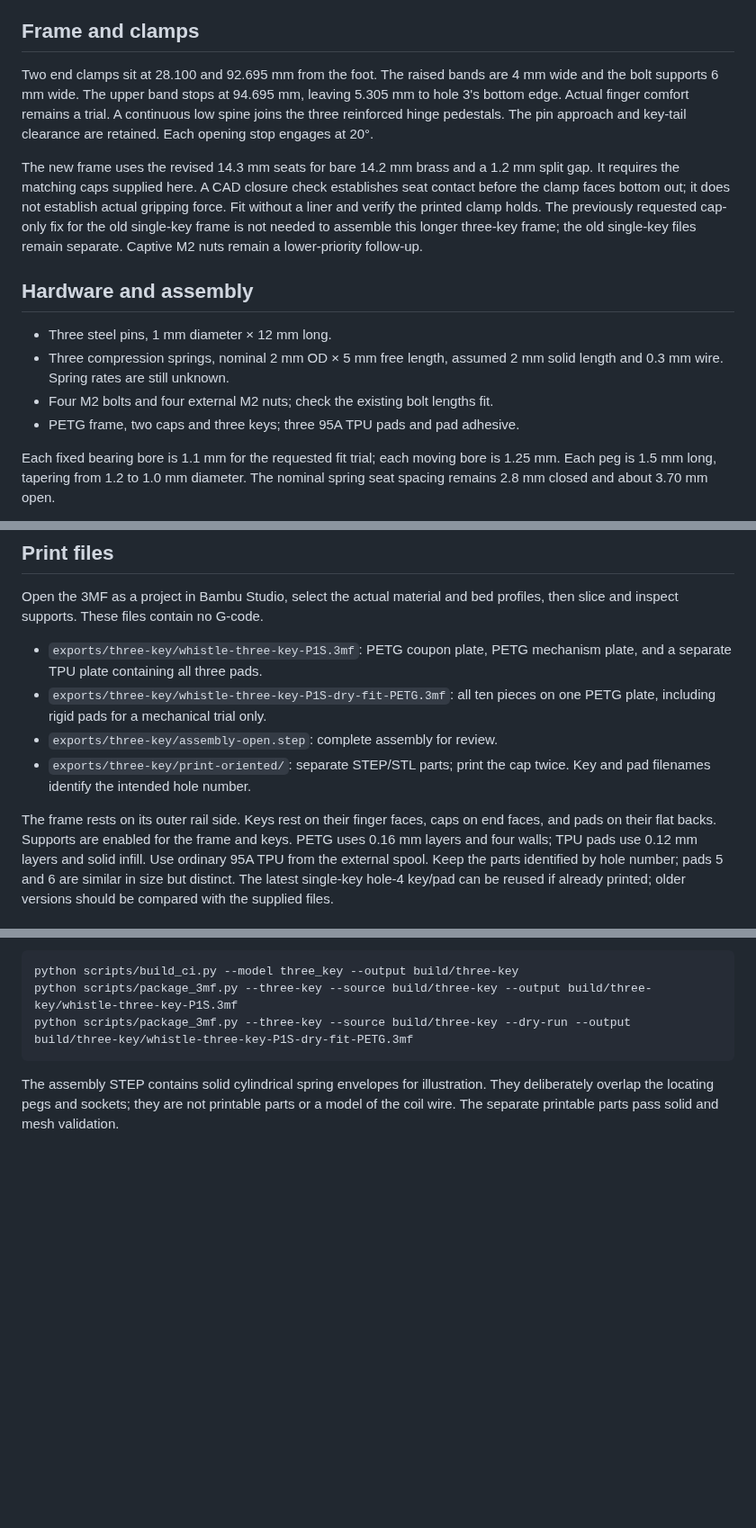
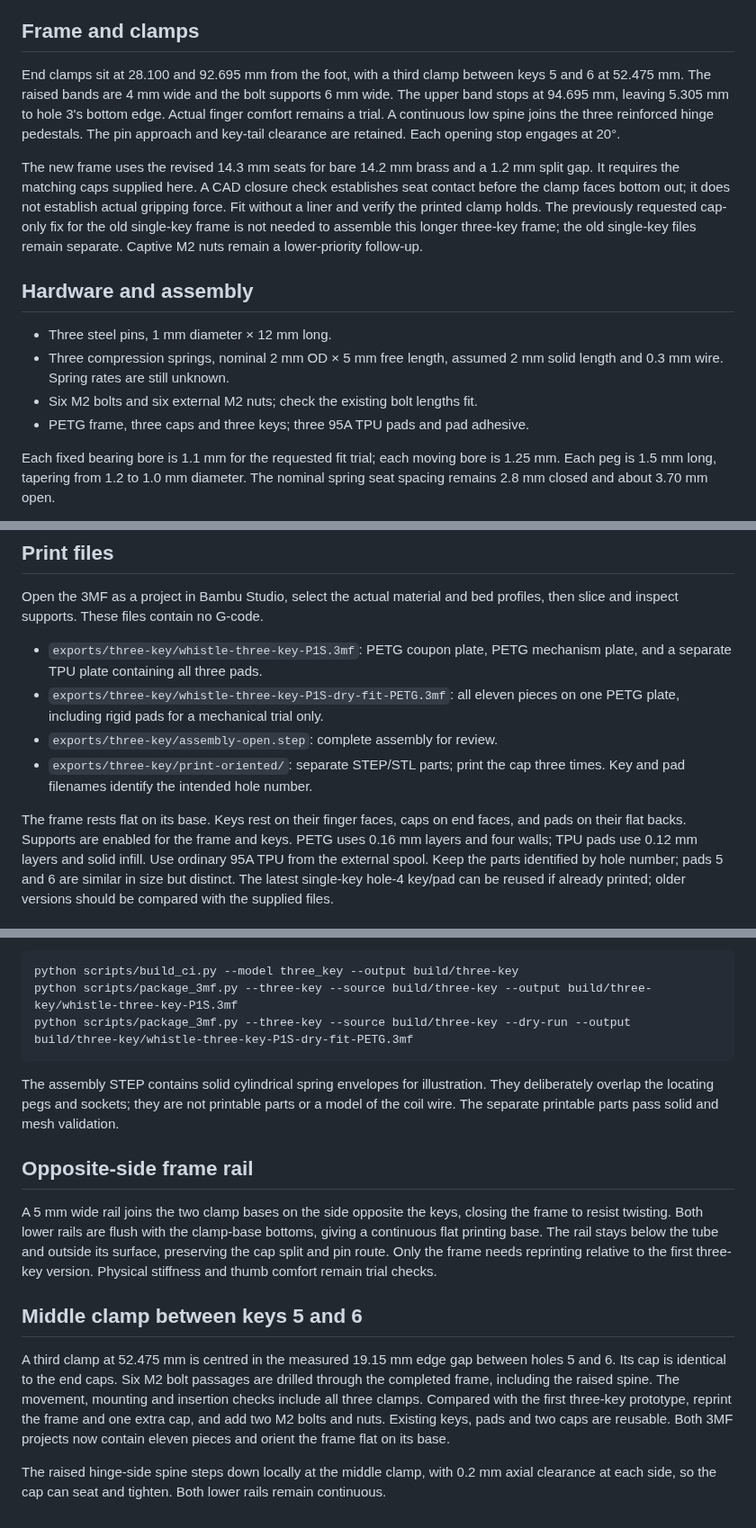
Before and after one commit to pzfreo/whistle-key, a Markdown page: docs/three-key-prototype.md, 3 parts joined by grey strips. Shown at 90% size. Rendered like a GitHub page; blank space fills up the shorter version.

Commit message:
Close frame with return rail and add middle clamp

```diff
--- a/docs/three-key-prototype.md
+++ b/docs/three-key-prototype.md
@@ -28,7 +28,8 @@ The new pads require a sealing trial; only the hole-4 TPU pad has been tried.
 
 ## Frame and clamps
 
-Two end clamps sit at 28.100 and 92.695 mm from the foot. The raised bands are
+End clamps sit at 28.100 and 92.695 mm from the foot, with a third clamp
+between keys 5 and 6 at 52.475 mm. The raised bands are
 4 mm wide and the bolt supports 6 mm wide. The upper band stops at 94.695 mm,
 leaving 5.305 mm to hole 3's bottom edge. Actual finger comfort remains a trial.
 A continuous low spine joins the three reinforced hinge pedestals. The pin
@@ -47,8 +48,8 @@ remain separate. Captive M2 nuts remain a lower-priority follow-up.
 - Three steel pins, 1 mm diameter × 12 mm long.
 - Three compression springs, nominal 2 mm OD × 5 mm free length, assumed 2 mm
   solid length and 0.3 mm wire. Spring rates are still unknown.
-- Four M2 bolts and four external M2 nuts; check the existing bolt lengths fit.
-- PETG frame, two caps and three keys; three 95A TPU pads and pad adhesive.
+- Six M2 bolts and six external M2 nuts; check the existing bolt lengths fit.
+- PETG frame, three caps and three keys; three 95A TPU pads and pad adhesive.
 
 Each fixed bearing bore is 1.1 mm for the requested fit trial; each moving bore
 is 1.25 mm. Each peg is 1.5 mm long, tapering from 1.2 to 1.0 mm diameter. The
@@ -69,13 +70,13 @@ profiles, then slice and inspect supports. These files contain no G-code.
 
 - `exports/three-key/whistle-three-key-P1S.3mf`: PETG coupon plate, PETG mechanism
   plate, and a separate TPU plate containing all three pads.
-- `exports/three-key/whistle-three-key-P1S-dry-fit-PETG.3mf`: all ten pieces on
+- `exports/three-key/whistle-three-key-P1S-dry-fit-PETG.3mf`: all eleven pieces on
   one PETG plate, including rigid pads for a mechanical trial only.
 - `exports/three-key/assembly-open.step`: complete assembly for review.
 - `exports/three-key/print-oriented/`: separate STEP/STL parts; print the cap
-  twice. Key and pad filenames identify the intended hole number.
+  three times. Key and pad filenames identify the intended hole number.
 
-The frame rests on its outer rail side. Keys rest on their finger faces, caps
+The frame rests flat on its base. Keys rest on their finger faces, caps
 on end faces, and pads on their flat backs. Supports are enabled for the frame
 and keys. PETG uses 0.16 mm layers and four walls; TPU pads use 0.12 mm layers
 and solid infill. Use ordinary 95A TPU from the external spool. Keep the parts
@@ -110,3 +111,24 @@ The assembly STEP contains solid cylindrical spring envelopes for illustration.
 They deliberately overlap the locating pegs and sockets; they are not printable
 parts or a model of the coil wire. The separate printable parts pass solid and
 mesh validation.
+
+## Opposite-side frame rail
+
+A 5 mm wide rail joins the two clamp bases on the side opposite the keys,
+closing the frame to resist twisting. Both lower rails are flush with the
+clamp-base bottoms, giving a continuous flat printing base. The rail stays
+below the tube and outside its surface, preserving the cap split and pin route.
+Only the frame needs reprinting relative to the first three-key version.
+Physical stiffness and thumb comfort remain trial checks.
+
+## Middle clamp between keys 5 and 6
+
+A third clamp at 52.475 mm is centred in the measured 19.15 mm edge gap
+between holes 5 and 6. Its cap is identical to the end caps. Six M2 bolt
+passages are drilled through the completed frame, including the raised spine.
+The movement, mounting and insertion checks include all three clamps.
+Compared with the first three-key prototype, reprint the frame and one extra
+cap, and add two M2 bolts and nuts. Existing keys, pads and two caps are reusable.
+Both 3MF projects now contain eleven pieces and orient the frame flat on its base.
+
+The raised hinge-side spine steps down locally at the middle clamp, with 0.2 mm axial clearance at each side, so the cap can seat and tighten. Both lower rails remain continuous.
```
Also changed, not shown: docs/printing.md (+2 -0 lines), docs/three-key-closed-frame.png (added), docs/three-key.png, 11 other files.
